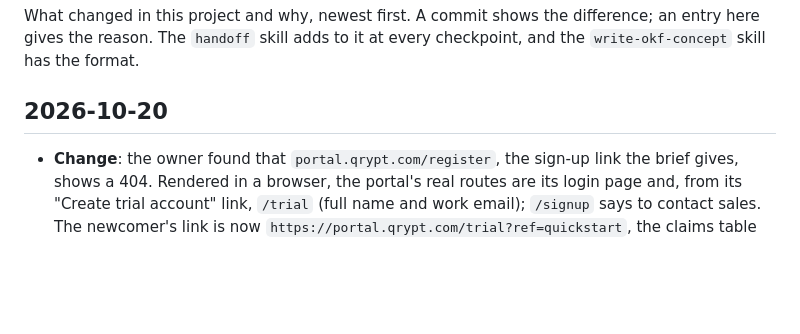
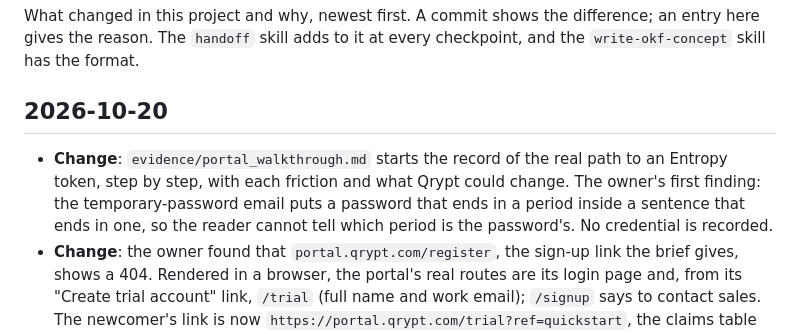
Before and after one commit to NickHarder/qrypt-quickstart, a Markdown page: docs/log.md, the part around the change. Rendered like a GitHub page; blank space fills up the shorter version.

```diff
--- a/docs/log.md
+++ b/docs/log.md
@@ -5,6 +5,10 @@ gives the reason. The `handoff` skill adds to it at every checkpoint, and the `w
 skill has the format.
 
 ## 2026-10-20
+* **Change**: `evidence/portal_walkthrough.md` starts the record of the real path to an Entropy
+  token, step by step, with each friction and what Qrypt could change. The owner's first finding:
+  the temporary-password email puts a password that ends in a period inside a sentence that ends
+  in one, so the reader cannot tell which period is the password's. No credential is recorded.
 * **Change**: the owner found that `portal.qrypt.com/register`, the sign-up link the brief gives,
   shows a 404. Rendered in a browser, the portal's real routes are its login page and, from its
   "Create trial account" link, `/trial` (full name and work email); `/signup` says to contact
```
Also changed, not shown: HANDOFF.md (+1 -0 lines), evidence/portal_walkthrough.md (added, +21 -0 lines).
